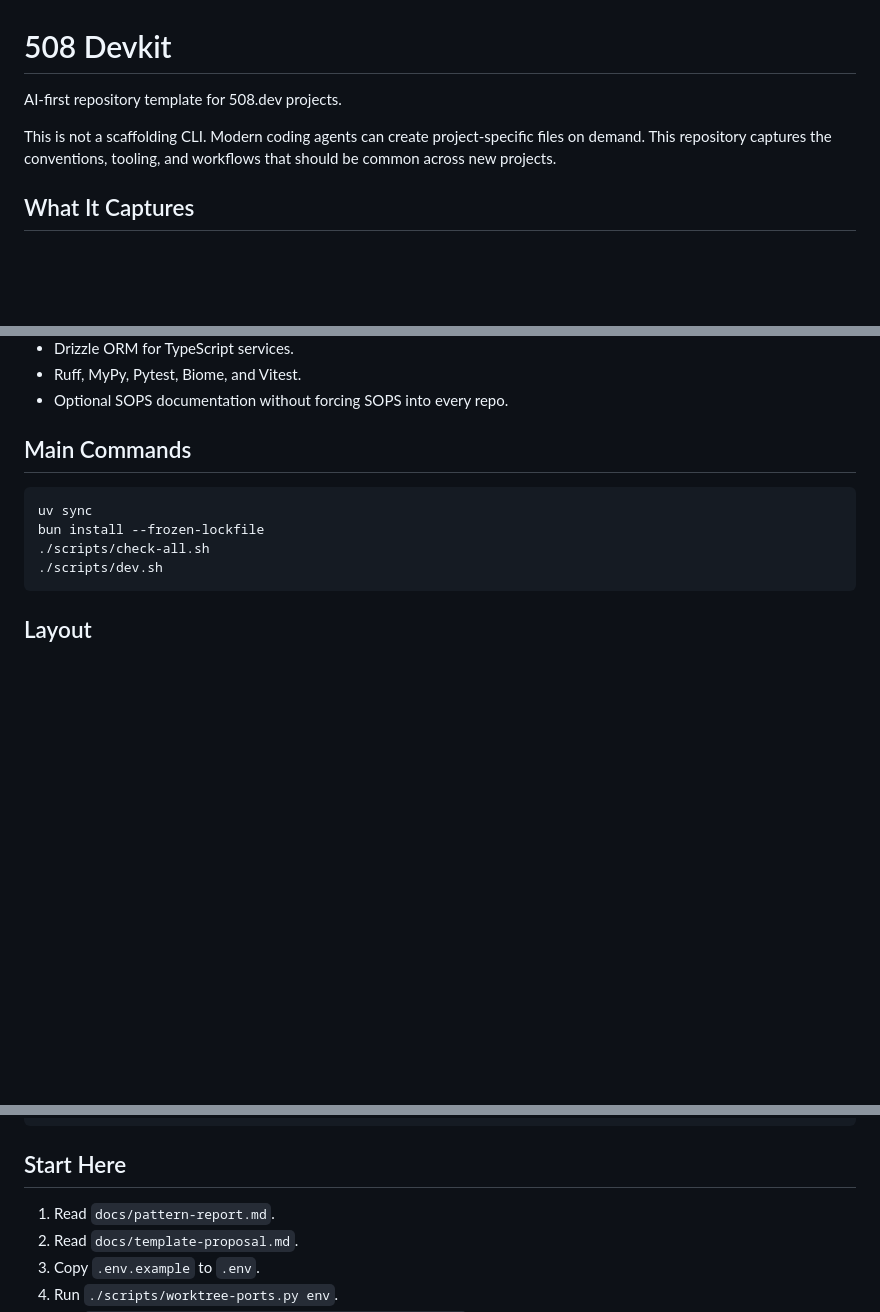
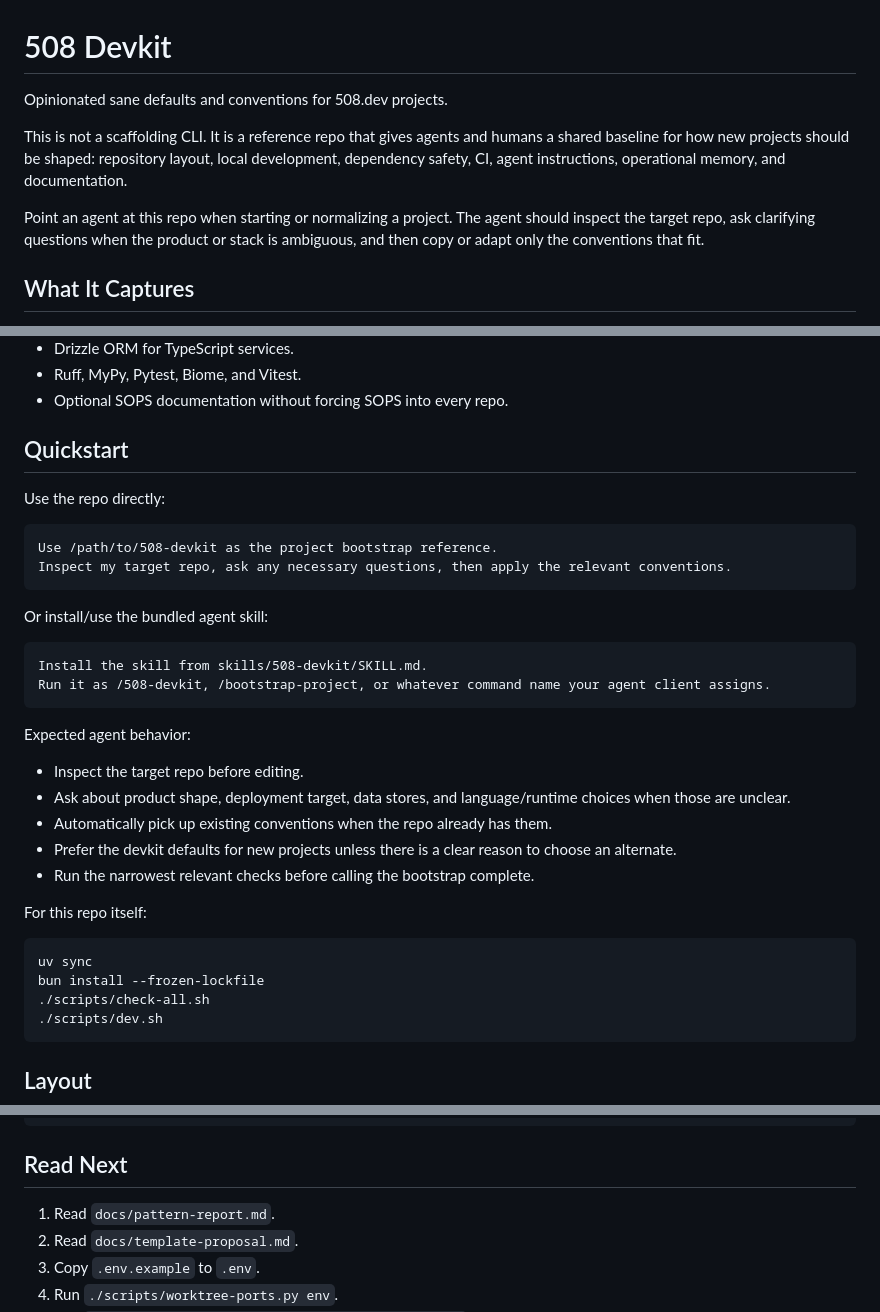
Before and after one commit to 508-dev/508-devkit, a Markdown page: README.md, 3 parts joined by grey strips. Drawn GitHub-style; blank space fills up the shorter version.

Commit message:
Clarify devkit quickstart

````diff
--- a/README.md
+++ b/README.md
@@ -1,8 +1,10 @@
 # 508 Devkit
 
-AI-first repository template for 508.dev projects.
+Opinionated sane defaults and conventions for 508.dev projects.
 
-This is not a scaffolding CLI. Modern coding agents can create project-specific files on demand. This repository captures the conventions, tooling, and workflows that should be common across new projects.
+This is not a scaffolding CLI. It is a reference repo that gives agents and humans a shared baseline for how new projects should be shaped: repository layout, local development, dependency safety, CI, agent instructions, operational memory, and documentation.
+
+Point an agent at this repo when starting or normalizing a project. The agent should inspect the target repo, ask clarifying questions when the product or stack is ambiguous, and then copy or adapt only the conventions that fit.
 
 ## What It Captures
 
@@ -22,7 +24,31 @@ This is not a scaffolding CLI. Modern coding agents can create project-specific
 - Ruff, MyPy, Pytest, Biome, and Vitest.
 - Optional SOPS documentation without forcing SOPS into every repo.
 
-## Main Commands
+## Quickstart
+
+Use the repo directly:
+
+```text
+Use /path/to/508-devkit as the project bootstrap reference.
+Inspect my target repo, ask any necessary questions, then apply the relevant conventions.
+```
+
+Or install/use the bundled agent skill:
+
+```text
+Install the skill from skills/508-devkit/SKILL.md.
+Run it as /508-devkit, /bootstrap-project, or whatever command name your agent client assigns.
+```
+
+Expected agent behavior:
+
+- Inspect the target repo before editing.
+- Ask about product shape, deployment target, data stores, and language/runtime choices when those are unclear.
+- Automatically pick up existing conventions when the repo already has them.
+- Prefer the devkit defaults for new projects unless there is a clear reason to choose an alternate.
+- Run the narrowest relevant checks before calling the bootstrap complete.
+
+For this repo itself:
 
 ```bash
 uv sync
@@ -43,7 +69,7 @@ docs            Durable project documentation
 .context        Operational memory
 ```
 
-## Start Here
+## Read Next
 
 1. Read `docs/pattern-report.md`.
 2. Read `docs/template-proposal.md`.
````
